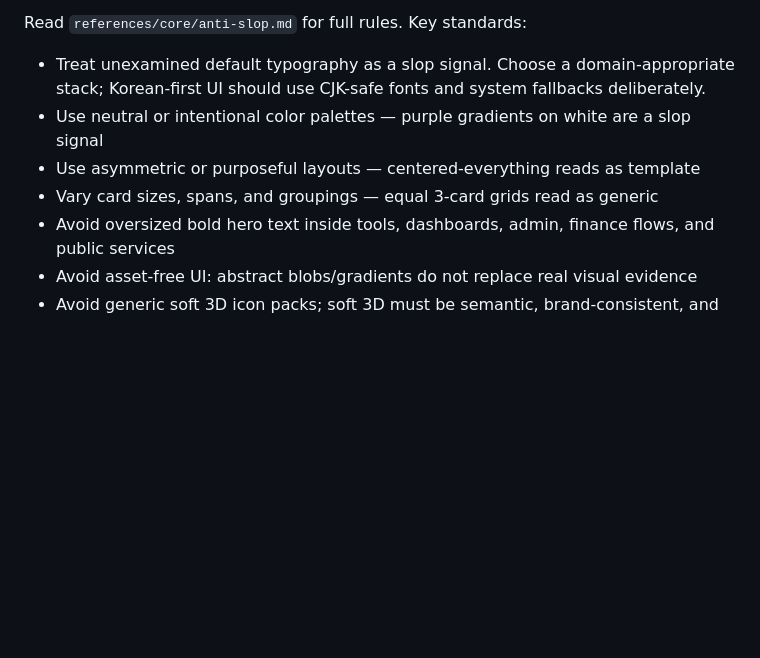
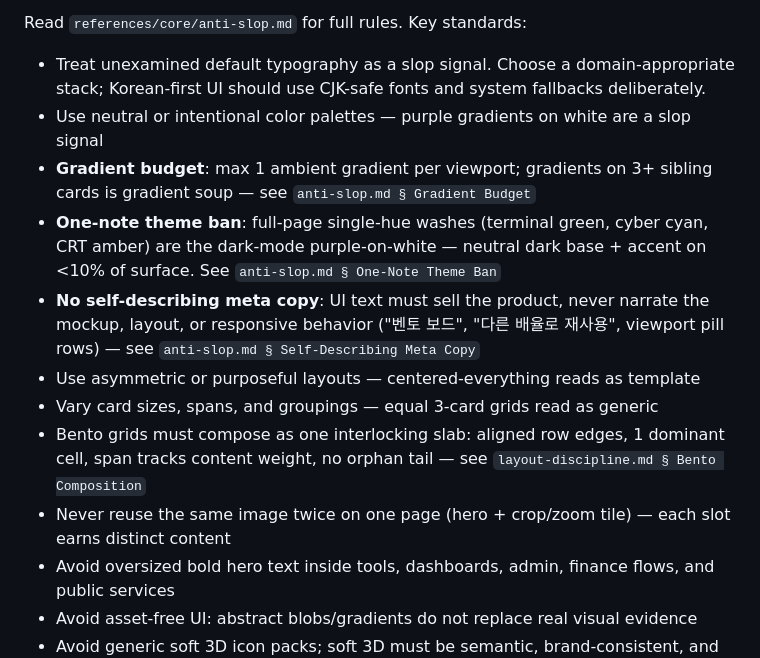
Before and after one commit to lidge-jun/pabcd_initiative, a Markdown page: skills/dev-frontend/SKILL.md, the part around the change. Drawn GitHub-style; blank space fills up the shorter version.

Commit message:
docs(dev-frontend): add gradient budget, one-note theme ban, meta-copy ban, bento composition rules
Derived from codexclaw-max GPT mockup failure analysis: gradient soup,
full-page terminal-green wash, self-describing UI copy, duplicated hero
image, and ragged uniform bento cells were all legal under existing rules.

```diff
--- a/skills/dev-frontend/SKILL.md
+++ b/skills/dev-frontend/SKILL.md
@@ -177,8 +177,13 @@ Read `references/core/anti-slop.md` for full rules. Key standards:
 
 - Treat unexamined default typography as a slop signal. Choose a domain-appropriate stack; Korean-first UI should use CJK-safe fonts and system fallbacks deliberately.
 - Use neutral or intentional color palettes — purple gradients on white are a slop signal
+- **Gradient budget**: max 1 ambient gradient per viewport; gradients on 3+ sibling cards is gradient soup — see `anti-slop.md § Gradient Budget`
+- **One-note theme ban**: full-page single-hue washes (terminal green, cyber cyan, CRT amber) are the dark-mode purple-on-white — neutral dark base + accent on <10% of surface. See `anti-slop.md § One-Note Theme Ban`
+- **No self-describing meta copy**: UI text must sell the product, never narrate the mockup, layout, or responsive behavior ("벤토 보드", "다른 배율로 재사용", viewport pill rows) — see `anti-slop.md § Self-Describing Meta Copy`
 - Use asymmetric or purposeful layouts — centered-everything reads as template
 - Vary card sizes, spans, and groupings — equal 3-card grids read as generic
+- Bento grids must compose as one interlocking slab: aligned row edges, 1 dominant cell, span tracks content weight, no orphan tail — see `layout-discipline.md § Bento Composition`
+- Never reuse the same image twice on one page (hero + crop/zoom tile) — each slot earns distinct content
 - Avoid oversized bold hero text inside tools, dashboards, admin, finance flows, and public services
 - Avoid asset-free UI: abstract blobs/gradients do not replace real visual evidence
 - Avoid generic soft 3D icon packs; soft 3D must be semantic, brand-consistent, and restrained
```
Also changed, not shown: 2 other files.
